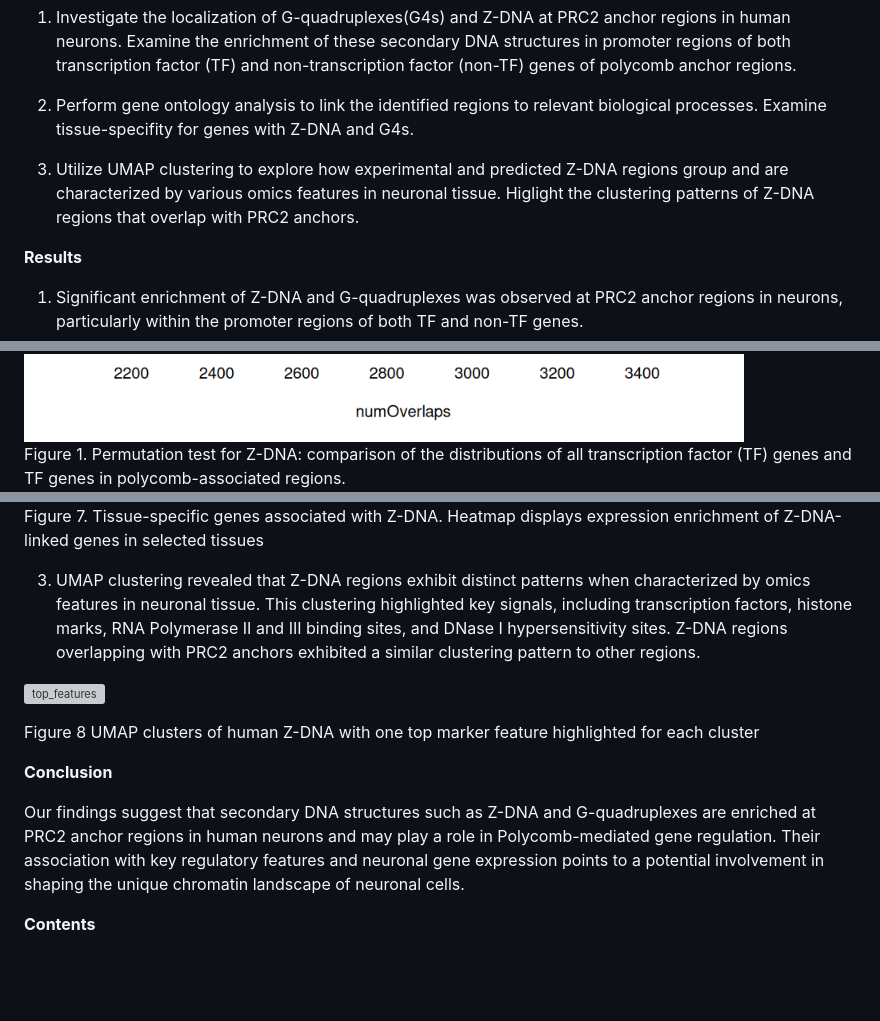
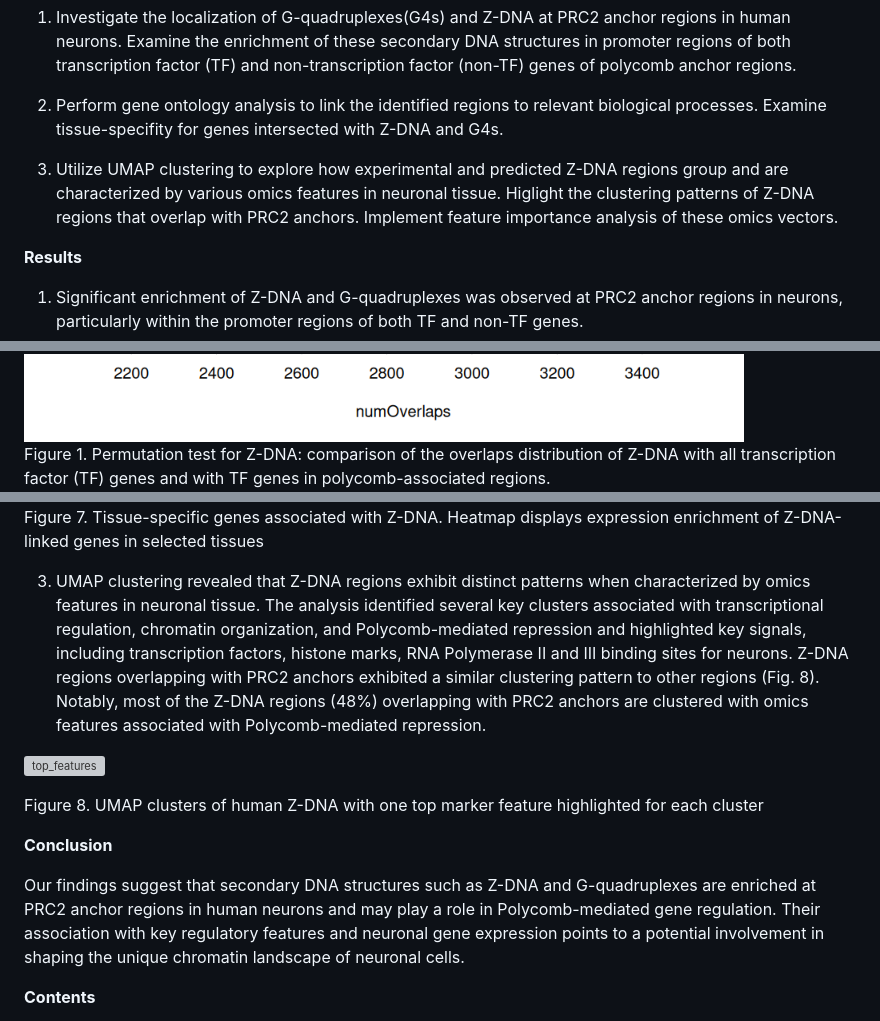
Before and after one commit to bulatych/DNA_structures_polycomb_in_neurons, a Markdown page: README.md, 3 parts joined by grey strips. Drawn GitHub-style; blank space fills up the shorter version; grey boxes are pictures that could not be loaded.

```diff
--- a/README.md
+++ b/README.md
@@ -16,9 +16,9 @@ This study explores the localization of Z-DNA and G-quadruplexes at PRC2 anchor
 
 1. Investigate the localization of G-quadruplexes(G4s) and Z-DNA at PRC2 anchor regions in human neurons. Examine the enrichment of these secondary DNA structures in promoter regions  of both transcription factor (TF) and non-transcription factor (non-TF) genes of polycomb anchor regions.
 
-2. Perform gene ontology analysis to link the identified regions to relevant biological processes. Examine tissue-specifity for genes with Z-DNA and G4s.
+2. Perform gene ontology analysis to link the identified regions to relevant biological processes. Examine tissue-specifity for genes intersected with Z-DNA and G4s.
 
-3. Utilize UMAP clustering to explore how experimental and predicted Z-DNA regions group and are characterized by various omics features in neuronal tissue. Higlight the clustering patterns of Z-DNA regions that overlap with PRC2 anchors.
+3. Utilize UMAP clustering to explore how experimental and predicted Z-DNA regions group and are characterized by various omics features in neuronal tissue. Higlight the clustering patterns of Z-DNA regions that overlap with PRC2 anchors. Implement feature importance analysis of these omics vectors.
 
 
 **Results**
@@ -28,7 +28,7 @@ This study explores the localization of Z-DNA and G-quadruplexes at PRC2 anchor
   <div style="text-align: center; max-width: 450px; margin: 0 auto;">
     <img src="./imgs/Permutation%20test/Z-DNA:All_TF_genes_vs_TF_genes_in_polycomb.png" alt="TF_Z-DNA" style="width: 100%; margin-bottom: 10px;"/>
     <div style="font-style: italic; font-size: 0.9em;">
-      Figure 1. Permutation test for Z-DNA: comparison of the distributions of all transcription factor (TF) genes and TF genes in polycomb-associated regions.
+      Figure 1. Permutation test for Z-DNA: comparison of the overlaps distribution of Z-DNA with all transcription factor (TF) genes and with TF genes in polycomb-associated regions.
     </div>
   </div>
 
@@ -89,17 +87,15 @@ This study explores the localization of Z-DNA and G-quadruplexes at PRC2 anchor
 </div>
 
 
-3. UMAP clustering revealed that Z-DNA regions exhibit distinct patterns when characterized by omics features in neuronal tissue. This clustering highlighted key signals, including transcription factors, histone marks, RNA Polymerase II and III binding sites, and DNase I hypersensitivity sites. Z-DNA regions overlapping with PRC2 anchors exhibited a similar clustering pattern to other regions.
+3. UMAP clustering revealed that Z-DNA regions exhibit distinct patterns when characterized by omics features in neuronal tissue. The analysis identified several key clusters associated with transcriptional regulation, chromatin organization, and Polycomb-mediated repression and  highlighted key signals, including transcription factors, histone marks, RNA Polymerase II and III binding sites for neurons. Z-DNA regions overlapping with PRC2 anchors exhibited a similar clustering pattern to other regions (Fig. 8).  Notably, most of the Z-DNA regions (48%) overlapping with PRC2 anchors are clustered with omics features associated with Polycomb-mediated repression.
 
 ![top_features](./imgs/Umap/top_features_umap.png)
 
-Figure 8 UMAP clusters of human Z-DNA with one top marker feature highlighted for each cluster
+Figure 8. UMAP clusters of human Z-DNA with one top marker feature highlighted for each cluster
 
 **Conclusion**
 
  Our findings suggest that secondary DNA structures such as Z-DNA and G-quadruplexes are enriched at PRC2 anchor regions in human neurons and may play a role in Polycomb-mediated gene regulation. Their association with key regulatory features and neuronal gene expression points to a potential involvement in shaping the unique chromatin landscape of neuronal cells.
-
-
 
 **Contents**
 
```
Also changed, not shown: other parts of README.md (+2 -4 lines).
